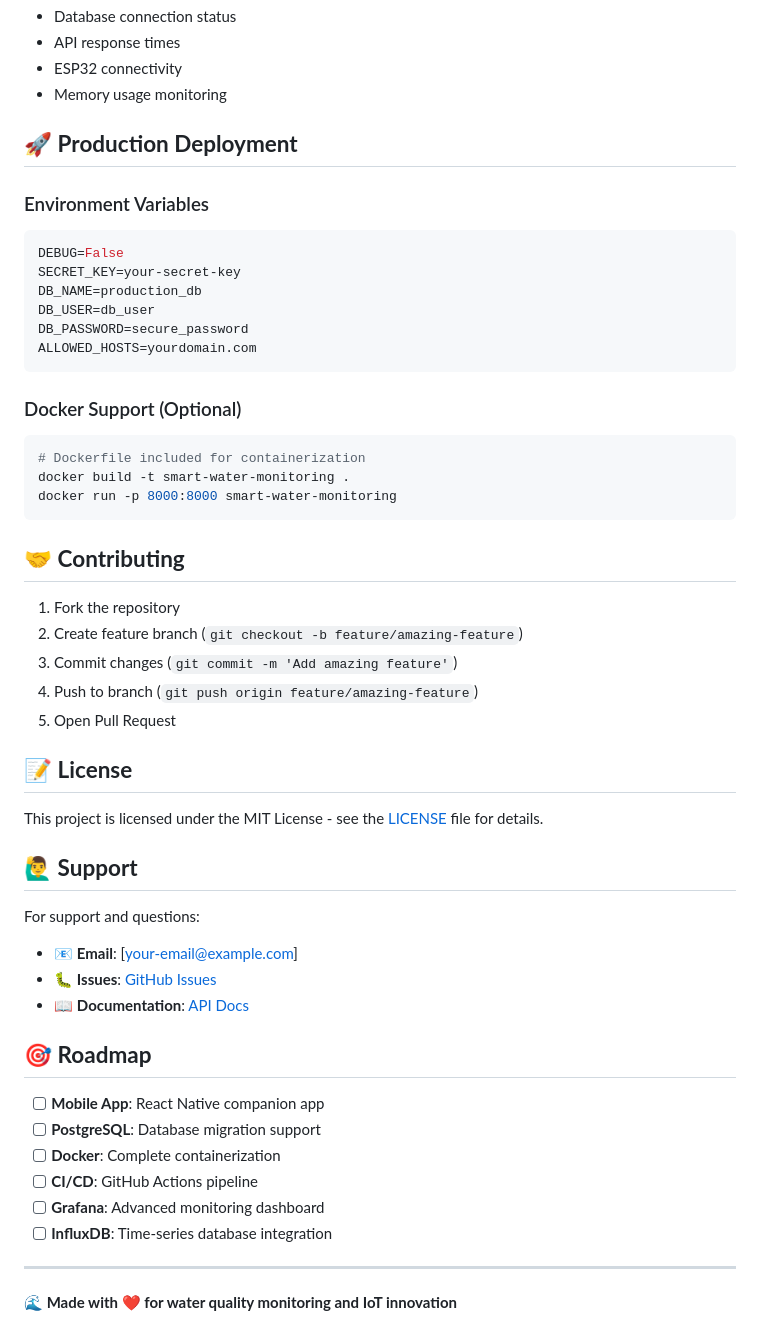
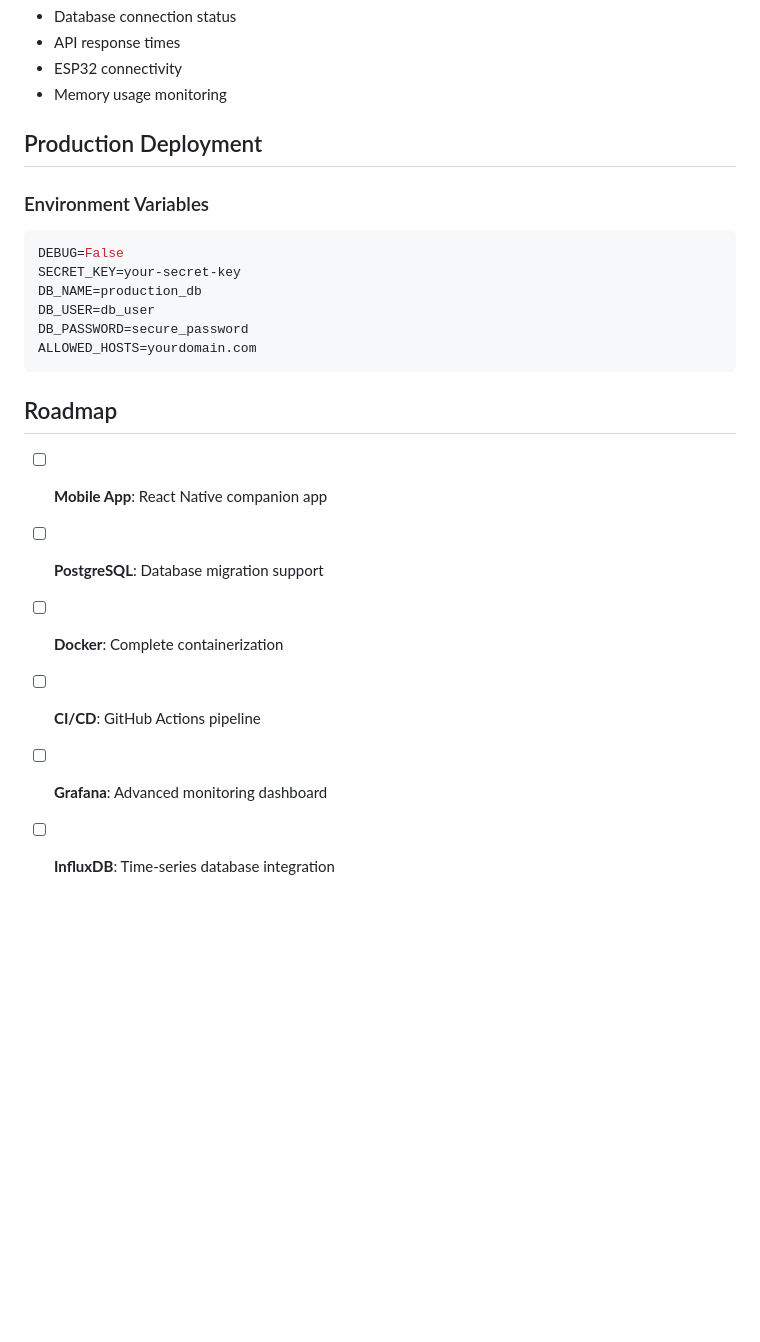
Before and after one commit to phunolg/IoT-Water-Monitoring-Platform, a Markdown page: README.md, the part around one of its changes. Drawn GitHub-style; blank space fills up the shorter version.

````diff
--- a/README.md
+++ b/README.md
@@ -190,7 +190,7 @@ GET /health/
 - ESP32 connectivity
 - Memory usage monitoring
 
-## 🚀 **Production Deployment**
+## Production Deployment
 
 ### Environment Variables
 ```env
@@ -202,33 +202,7 @@ DB_PASSWORD=secure_password
 ALLOWED_HOSTS=yourdomain.com
 ```
 
-### Docker Support (Optional)
-```dockerfile
-# Dockerfile included for containerization
-docker build -t smart-water-monitoring .
-docker run -p 8000:8000 smart-water-monitoring
-```
-
-## 🤝 **Contributing**
-
-1. Fork the repository
-2. Create feature branch (`git checkout -b feature/amazing-feature`)
-3. Commit changes (`git commit -m 'Add amazing feature'`)
-4. Push to branch (`git push origin feature/amazing-feature`)
-5. Open Pull Request
-
-## 📝 **License**
-
-This project is licensed under the MIT License - see the [LICENSE](LICENSE) file for details.
-
-## 🙋‍♂️ **Support**
-
-For support and questions:
-- 📧 **Email**: [your-email@example.com]
-- 🐛 **Issues**: [GitHub Issues](https://github.com/phunolg/Smart-Water-Monitoring-System/issues)
-- 📖 **Documentation**: [API Docs](http://localhost:8000/api/docs/)
-
-## 🎯 **Roadmap**
+## Roadmap
 
 - [ ] **Mobile App**: React Native companion app
 - [ ] **PostgreSQL**: Database migration support
@@ -236,7 +210,3 @@ For support and questions:
 - [ ] **CI/CD**: GitHub Actions pipeline
 - [ ] **Grafana**: Advanced monitoring dashboard
 - [ ] **InfluxDB**: Time-series database integration
-
----
-
-**🌊 Made with ❤️ for water quality monitoring and IoT innovation**
````
Also changed, not shown: other parts of README.md (+3 -3 lines).
